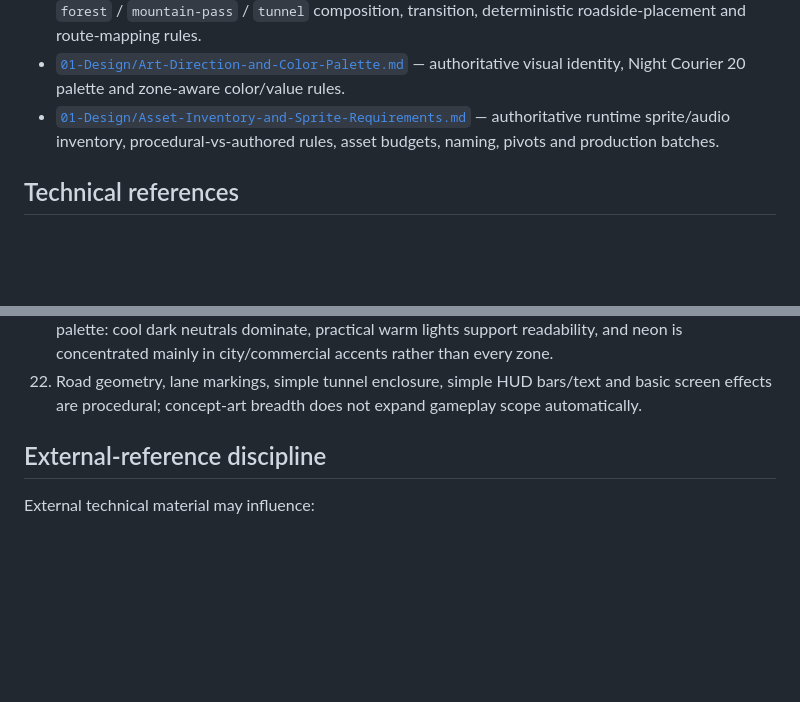
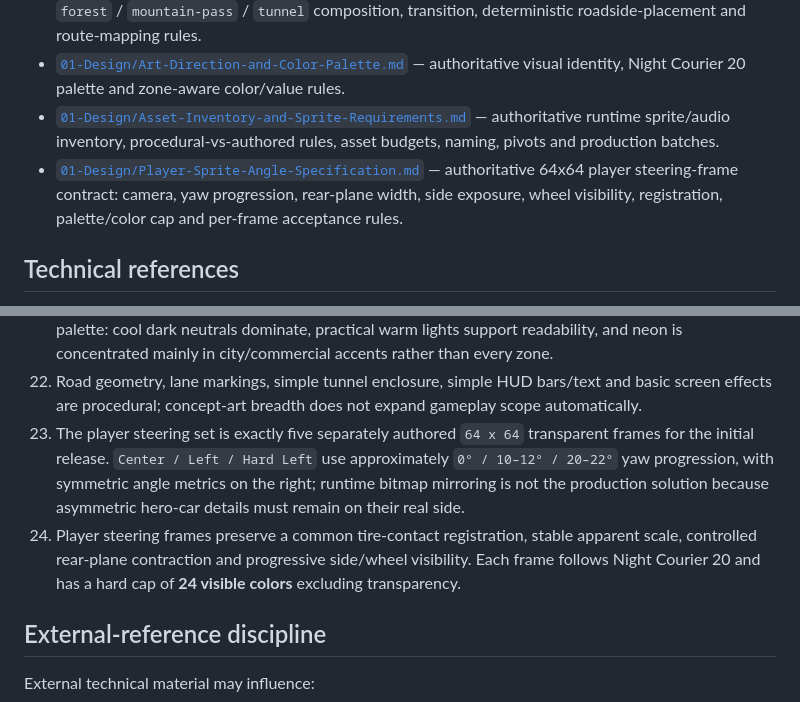
Before and after one commit to DaoTanP/Project-Drive, a Markdown page: Docs/README.md, 2 parts joined by grey strips. GitHub-like rendering; blank space fills up the shorter version.

Commit message:
docs: index player sprite angle contract

```diff
--- a/Docs/README.md
+++ b/Docs/README.md
@@ -21,6 +21,7 @@ This directory is the authoritative documentation root for **Night Courier**.
 - [`01-Design/Environment-Zones-and-Roadside-Composition.md`](01-Design/Environment-Zones-and-Roadside-Composition.md) — authoritative `city` / `rural` / `forest` / `mountain-pass` / `tunnel` composition, transition, deterministic roadside-placement and route-mapping rules.
 - [`01-Design/Art-Direction-and-Color-Palette.md`](01-Design/Art-Direction-and-Color-Palette.md) — authoritative visual identity, Night Courier 20 palette and zone-aware color/value rules.
 - [`01-Design/Asset-Inventory-and-Sprite-Requirements.md`](01-Design/Asset-Inventory-and-Sprite-Requirements.md) — authoritative runtime sprite/audio inventory, procedural-vs-authored rules, asset budgets, naming, pivots and production batches.
+- [`01-Design/Player-Sprite-Angle-Specification.md`](01-Design/Player-Sprite-Angle-Specification.md) — authoritative 64x64 player steering-frame contract: camera, yaw progression, rear-plane width, side exposure, wheel visibility, registration, palette/color cap and per-frame acceptance rules.
 
 ## Technical references
 
@@ -51,6 +52,8 @@ This directory is the authoritative documentation root for **Night Courier**.
 20. Initial route branching selects a continuation of authored road sections; a generalized simultaneous multi-road/fork renderer is deferred unless readability testing requires it.
 21. The visual baseline is a **late-1990s Japanese-inspired night route** using the custom **Night Courier 20** palette: cool dark neutrals dominate, practical warm lights support readability, and neon is concentrated mainly in city/commercial accents rather than every zone.
 22. Road geometry, lane markings, simple tunnel enclosure, simple HUD bars/text and basic screen effects are procedural; concept-art breadth does not expand gameplay scope automatically.
+23. The player steering set is exactly five separately authored `64 x 64` transparent frames for the initial release. `Center / Left / Hard Left` use approximately `0° / 10–12° / 20–22°` yaw progression, with symmetric angle metrics on the right; runtime bitmap mirroring is not the production solution because asymmetric hero-car details must remain on their real side.
+24. Player steering frames preserve a common tire-contact registration, stable apparent scale, controlled rear-plane contraction and progressive side/wheel visibility. Each frame follows Night Courier 20 and has a hard cap of **24 visible colors** excluding transparency.
 
 ## External-reference discipline
 
```
